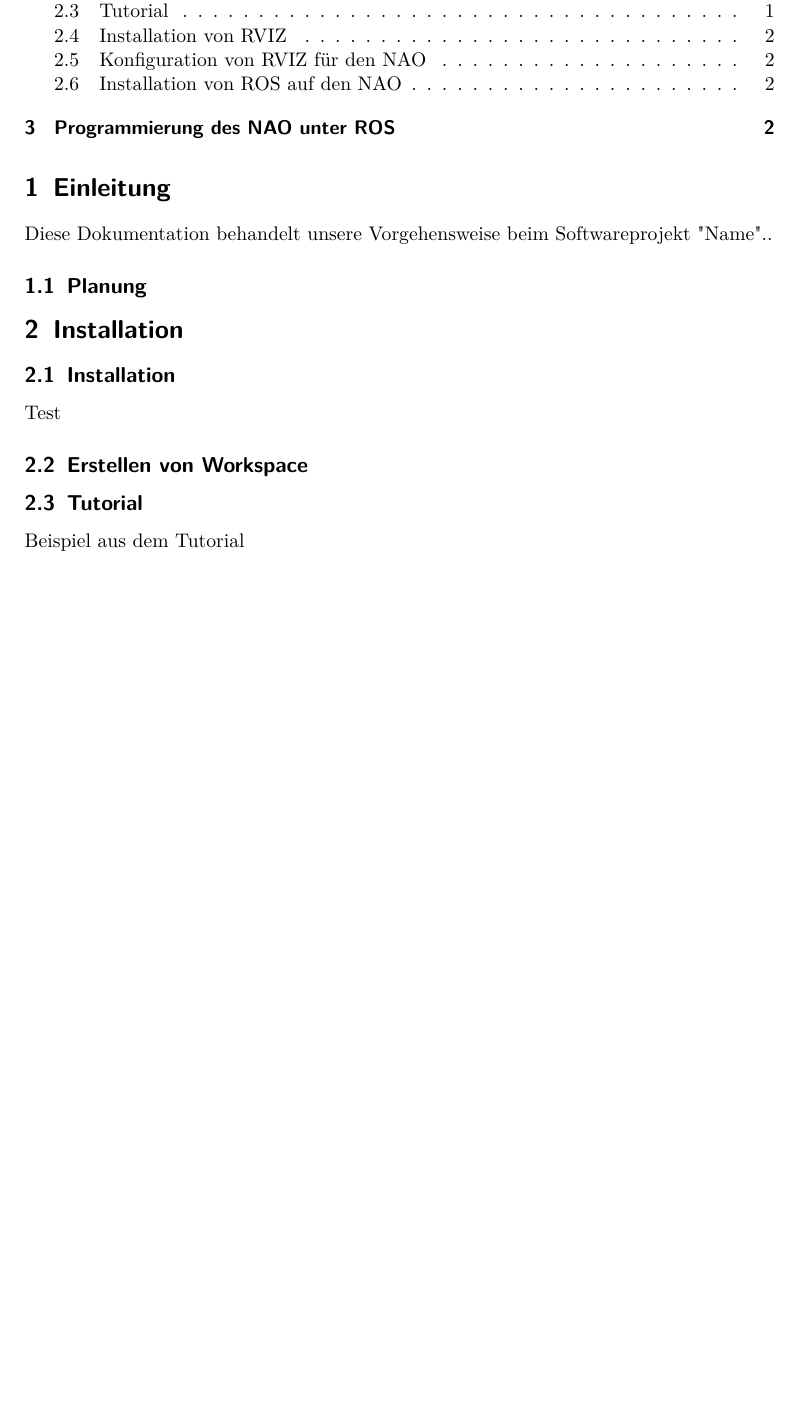
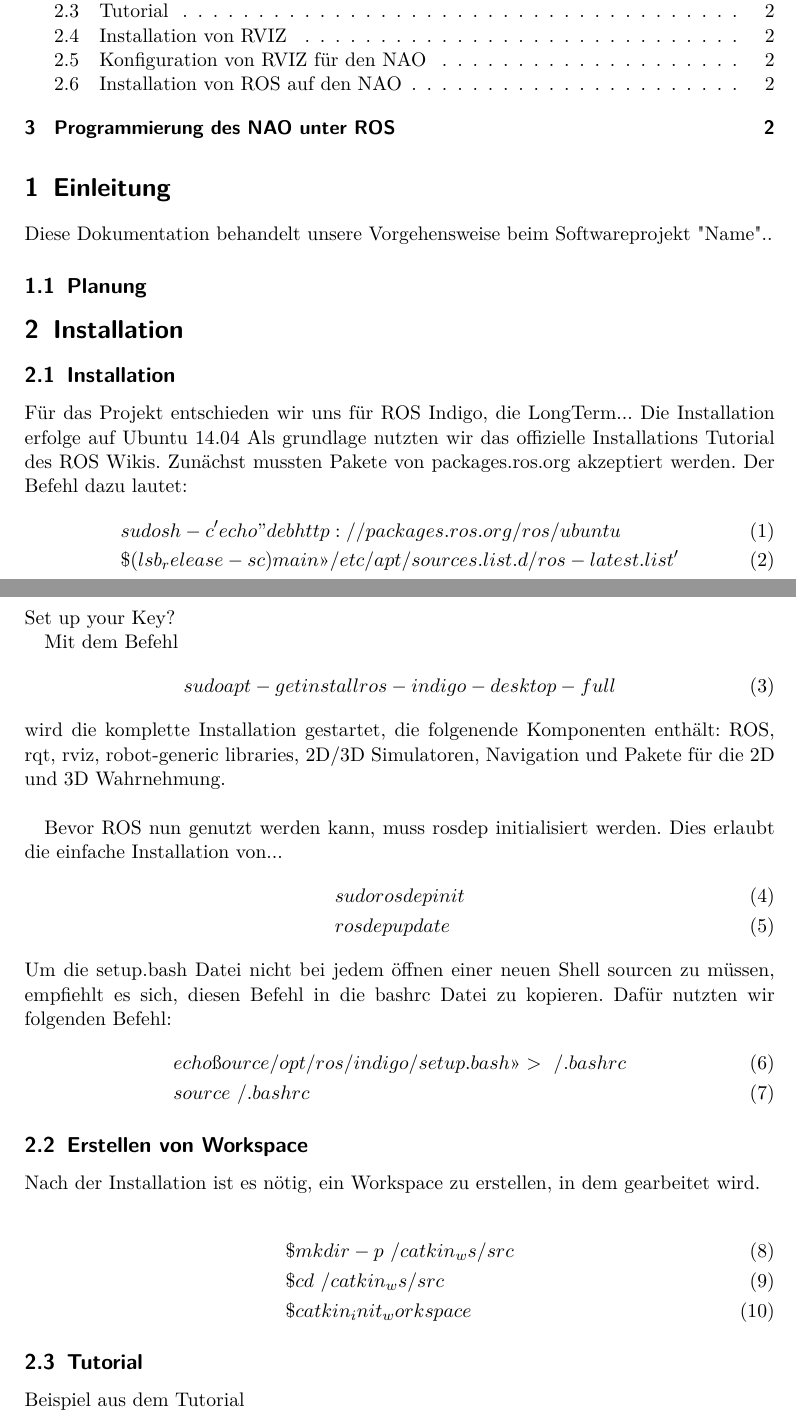
Before and after one commit to Zedd06/Dokumentation-NAO, a LaTeX document (Bericht.tex): part of page 1 of 2 before the commit and two parts of pages 1 and 2 of 2 after it, the two joined at a grey line, cut so that both start at the same text, the shorter picture padded with empty space. Compiled offline with pdfLaTeX.

Commit message:
Bericht V1.2
Installation (nicht komplett) + Idee für die Angabe von Quellcode

```diff
--- a/Bericht.tex
+++ b/Bericht.tex
@@ -23,9 +23,45 @@ Diese Dokumentation behandelt unsere Vorgehensweise beim Softwareprojekt "Name".
 
 \section{Installation}
 
+
 \subsection{Installation}
-Test
+Für das Projekt entschieden wir uns für ROS Indigo, die LongTerm...
+Die Installation erfolge auf Ubuntu 14.04
+Als grundlage nutzten wir das offizielle Installations Tutorial des ROS Wikis.
+Zunächst mussten Pakete von packages.ros.org akzeptiert werden. Der Befehl dazu lautet:
+\begin{align}
+&sudo sh -c 'echo "deb http://packages.ros.org/ros/ubuntu \\
+&\$(lsb_release -sc) main" > /etc/apt/sources.list.d/ros-latest.list'
+\end{align}
+Set up your Key?
+
+Mit dem Befehl
+\begin{align}
+&sudo apt-get install ros-indigo-desktop-full
+\end{align}
+wird die komplette Installation gestartet, die folgenende Komponenten enthält: ROS, rqt, rviz, robot-generic libraries, 2D/3D Simulatoren, Navigation und Pakete für die 2D und 3D Wahrnehmung.
+\\
+
+Bevor ROS nun genutzt werden kann, muss rosdep initialisiert werden. Dies erlaubt die einfache Installation von...
+\begin{align}
+&sudo rosdep init\\
+&rosdep update
+\end{align}
+Um die setup.bash Datei nicht bei jedem öffnen einer neuen Shell sourcen zu müssen, empfiehlt es sich, diesen Befehl in die bashrc Datei zu kopieren.
+Dafür nutzten wir folgenden Befehl:
+\begin{align}
+&echo "source /opt/ros/indigo/setup.bash" >> ~/.bashrc\\
+&source ~/.bashrc
+\end{align}
 \subsection{Erstellen von Workspace}
+
+Nach der Installation ist es nötig, ein Workspace zu erstellen, in dem gearbeitet wird.
+
+\begin{align}
+&\$ mkdir -p ~/catkin_ws/src\\
+&\$ cd ~/catkin_ws/src\\
+&\$ catkin_init_workspace
+\end{align}
 \subsection{Tutorial}
 Beispiel aus dem Tutorial
 \subsection{Installation von RVIZ}
```
Also changed, not shown: Bericht.pdf, 4 other files.
